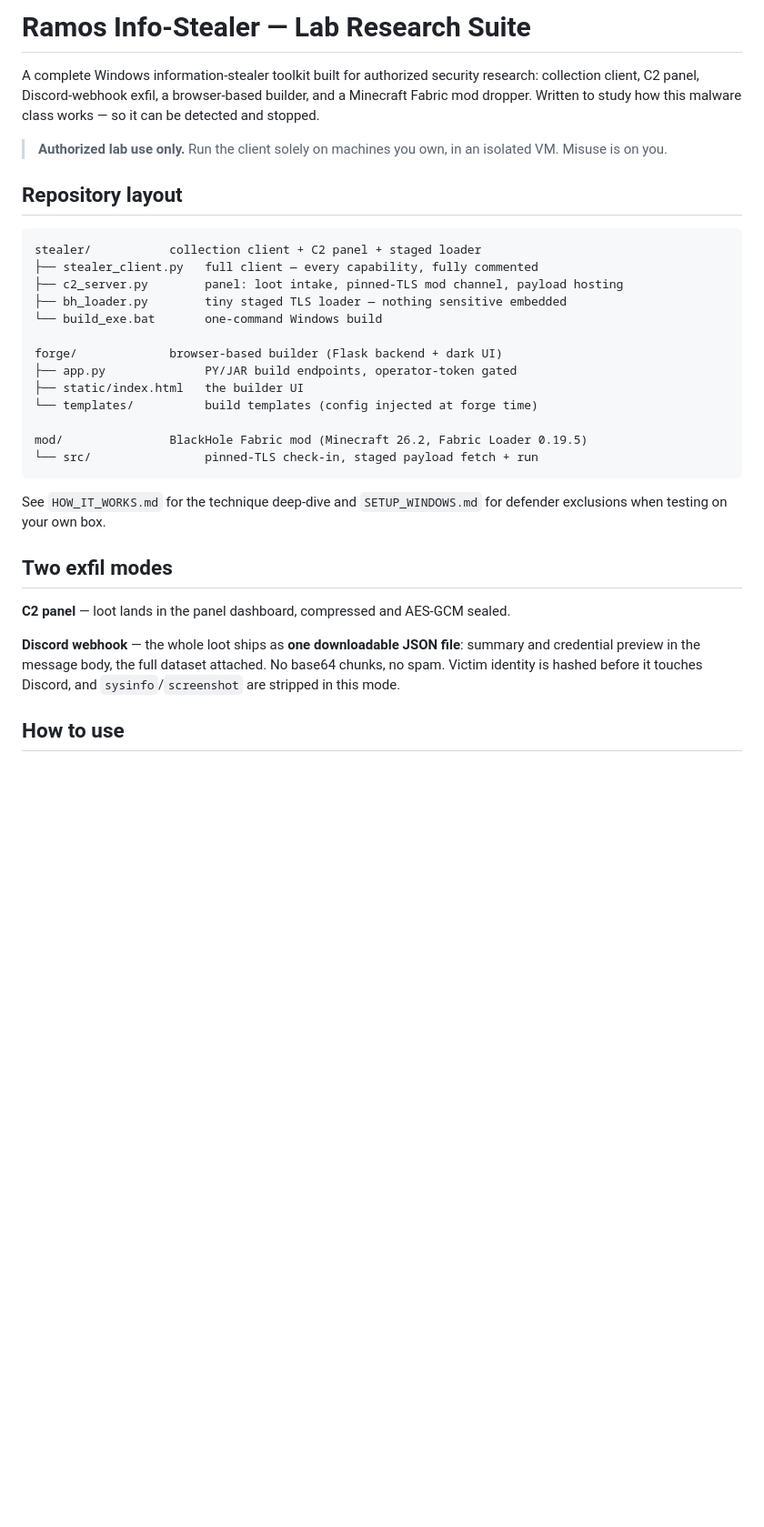
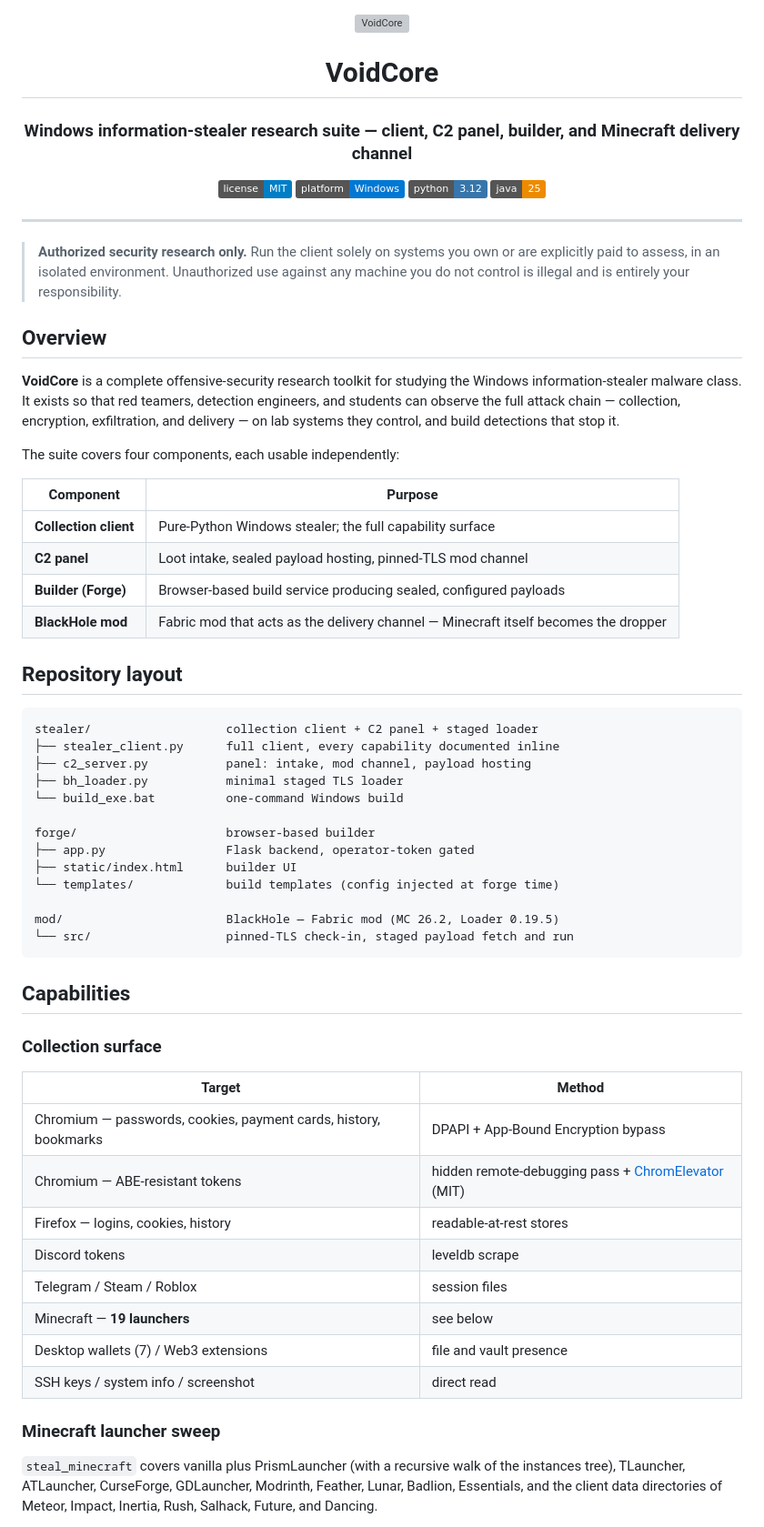
Before and after one commit to zackmsa777-a11y/ramos-info-stealer, a Markdown page: README.md, the part around one of its changes. Shown at 91% size. GitHub-like rendering; badges without logos; blank space fills up the shorter version; grey boxes are pictures that could not be loaded.

Commit message:
docs: professional README for the VoidCore rebrand
centered logo header, badges, capability tables, per-component docs,
and a defensive-use section framing the detection value

````diff
--- a/README.md
+++ b/README.md
@@ -1,42 +1,77 @@
-# Ramos Info-Stealer — Lab Research Suite
+<div align="center">
 
-A complete Windows information-stealer toolkit built for authorized security
-research: collection client, C2 panel, Discord-webhook exfil, a browser-based
-builder, and a Minecraft Fabric mod dropper. Written to study how this malware
-class works — so it can be detected and stopped.
+<img src="https://voidc.duckdns.org/logo.webp" width="120" alt="VoidCore">
 
-> **Authorized lab use only.** Run the client solely on machines you own, in an
-> isolated VM. Misuse is on you.
+# VoidCore
+
+### Windows information-stealer research suite — client, C2 panel, builder, and Minecraft delivery channel
+
+[![License: MIT](https://img.shields.io/badge/license-MIT-blue.svg)](LICENSE)
+[![Platform: Windows](https://img.shields.io/badge/platform-Windows-0078D4.svg)]()
+[![Python](https://img.shields.io/badge/python-3.12-3776AB.svg)]()
+[![Java](https://img.shields.io/badge/java-25-ED8B00.svg)]()
+
+</div>
+
+---
+
+> **Authorized security research only.**
+> Run the client solely on systems you own or are explicitly paid to assess, in an isolated environment. Unauthorized use against any machine you do not control is illegal and is entirely your responsibility.
+
+## Overview
+
+**VoidCore** is a complete offensive-security research toolkit for studying the
+Windows information-stealer malware class. It exists so that red teamers,
+detection engineers, and students can observe the full attack chain —
+collection, encryption, exfiltration, and delivery — on lab systems they
+control, and build detections that stop it.
+
+The suite covers four components, each usable independently:
+
+| Component | Purpose |
+|---|---|
+| **Collection client** | Pure-Python Windows stealer; the full capability surface |
+| **C2 panel** | Loot intake, sealed payload hosting, pinned-TLS mod channel |
+| **Builder (Forge)** | Browser-based build service producing sealed, configured payloads |
+| **BlackHole mod** | Fabric mod that acts as the delivery channel — Minecraft itself becomes the dropper |
 
 ## Repository layout
 
 ```
-stealer/           collection client + C2 panel + staged loader
-├── stealer_client.py   full client — every capability, fully commented
-├── c2_server.py        panel: loot intake, pinned-TLS mod channel, payload hosting
-├── bh_loader.py        tiny staged TLS loader — nothing sensitive embedded
-└── build_exe.bat       one-command Windows build
+stealer/                   collection client + C2 panel + staged loader
+├── stealer_client.py      full client, every capability documented inline
+├── c2_server.py           panel: intake, mod channel, payload hosting
+├── bh_loader.py           minimal staged TLS loader
+└── build_exe.bat          one-command Windows build
 
-forge/             browser-based builder (Flask backend + dark UI)
-├── app.py              PY/JAR build endpoints, operator-token gated
-├── static/index.html   the builder UI
-└── templates/          build templates (config injected at forge time)
+forge/                     browser-based builder
+├── app.py                 Flask backend, operator-token gated
+├── static/index.html      builder UI
+└── templates/             build templates (config injected at forge time)
 
-mod/               BlackHole Fabric mod (Minecraft 26.2, Fabric Loader 0.19.5)
-└── src/                pinned-TLS check-in, staged payload fetch + run
+mod/                       BlackHole — Fabric mod (MC 26.2, Loader 0.19.5)
+└── src/                   pinned-TLS check-in, staged payload fetch and run
 ```
 
-See `HOW_IT_WORKS.md` for the technique deep-dive and `SETUP_WINDOWS.md` for
-defender exclusions when testing on your own box.
+## Capabilities
 
-## Two exfil modes
+### Collection surface
 
-**C2 panel** — loot lands in the panel dashboard, compressed and AES-GCM sealed.
+| Target | Method |
+|---|---|
+| Chromium — passwords, cookies, payment cards, history, bookmarks | DPAPI + App-Bound Encryption bypass |
+| Chromium — ABE-resistant tokens | hidden remote-debugging pass + [ChromElevator](https://github.com/xaitax/Chrome-App-Bound-Encryption-Decryption) (MIT) |
+| Firefox — logins, cookies, history | readable-at-rest stores |
+| Discord tokens | leveldb scrape |
+| Telegram / Steam / Roblox | session files |
+| Minecraft — **19 launchers** | see below |
+| Desktop wallets (7) / Web3 extensions | file and vault presence |
+| SSH keys / system info / screenshot | direct read |
 
-**Discord webhook** — the whole loot ships as **one downloadable JSON file**:
-summary and credential preview in the message body, the full dataset attached.
-No base64 chunks, no spam. Victim identity is hashed before it touches Discord,
-and `sysinfo`/`screenshot` are stripped in this mode.
+### Minecraft launcher sweep
 
-## How to use
+`steal_minecraft` covers vanilla plus PrismLauncher (with a recursive walk of
+the instances tree), TLauncher, ATLauncher, CurseForge, GDLauncher, Modrinth,
+Feather, Lunar, Badlion, Essentials, and the client data directories of
+Meteor, Impact, Inertia, Rush, Salhack, Future, and Dancing.
 
````
Also changed, not shown: other parts of README.md (+62 -48 lines).
